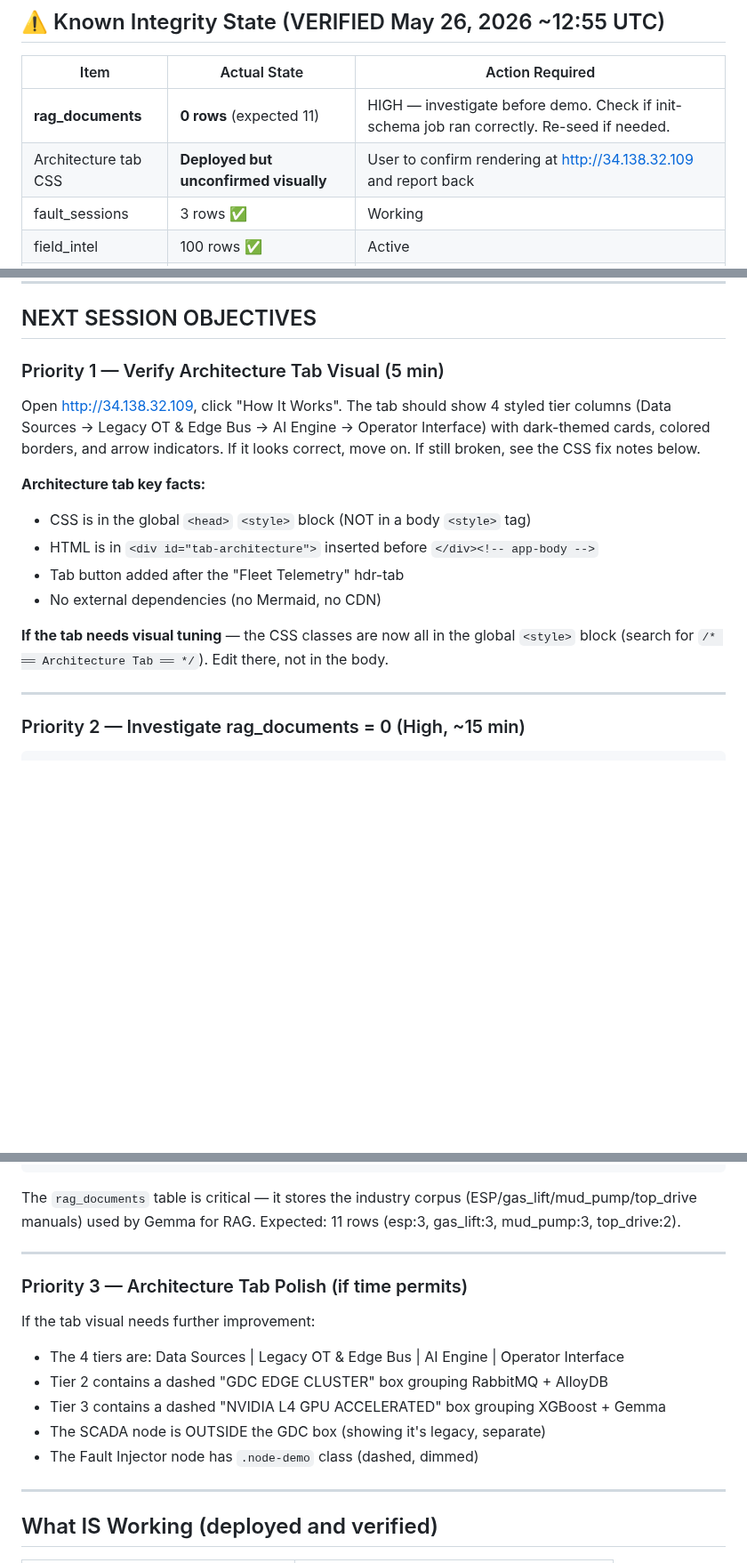
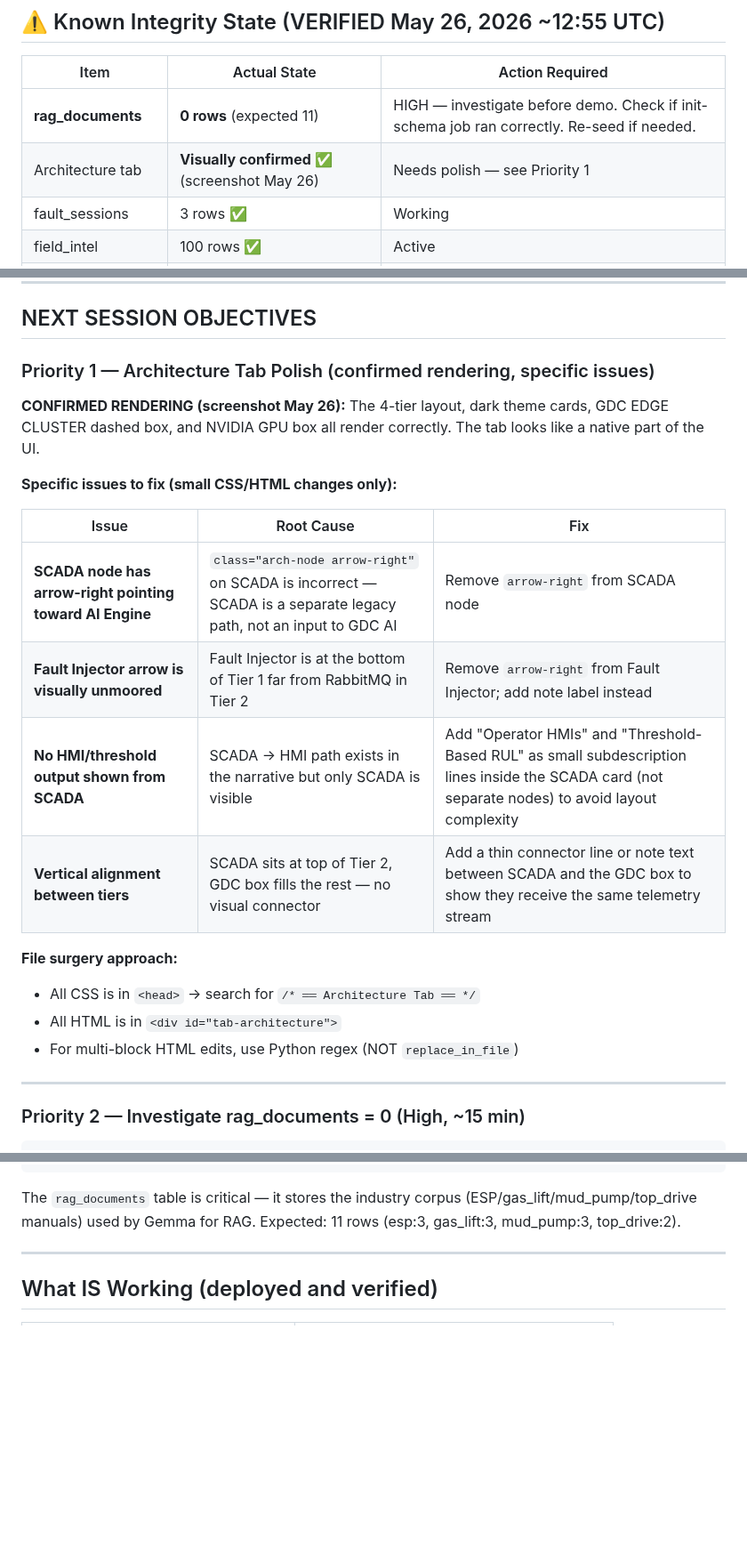
Before and after one commit to bdau-goog/gdc-pm, a Markdown page: docs/NEXT_SESSION_PROMPT.md, 3 parts joined by grey strips. Shown at 89% size. Drawn GitHub-style; blank space fills up the shorter version.

Commit message:
docs: update handoff with visual confirmation of Architecture tab

````diff
--- a/docs/NEXT_SESSION_PROMPT.md
+++ b/docs/NEXT_SESSION_PROMPT.md
@@ -45,7 +45,7 @@ kubectl exec -n gdc-pm deployment/alloydb-omni -- psql -U postgres -d grid_relia
 | Item | Actual State | Action Required |
 |------|-------------|-----------------|
 | **rag_documents** | **0 rows** (expected 11) | HIGH — investigate before demo. Check if init-schema job ran correctly. Re-seed if needed. |
-| Architecture tab CSS | **Deployed but unconfirmed visually** | User to confirm rendering at http://34.138.32.109 and report back |
+| Architecture tab | **Visually confirmed ✅** (screenshot May 26) | Needs polish — see Priority 1 |
 | fault_sessions | 3 rows ✅ | Working |
 | field_intel | 100 rows ✅ | Active |
 | Ollama / gemma:27b | `ollama_online: True` ✅ | Running on GPU |
@@ -65,16 +65,23 @@ cd /home/brian/gdc-pm && ./scripts/gpu-stop.sh    # end of day
 
 ## NEXT SESSION OBJECTIVES
 
-### Priority 1 — Verify Architecture Tab Visual (5 min)
-Open http://34.138.32.109, click "How It Works". The tab should show 4 styled tier columns (Data Sources → Legacy OT & Edge Bus → AI Engine → Operator Interface) with dark-themed cards, colored borders, and arrow indicators. If it looks correct, move on. If still broken, see the CSS fix notes below.
+### Priority 1 — Architecture Tab Polish (confirmed rendering, specific issues)
 
-**Architecture tab key facts:**
-- CSS is in the global `<head>` `<style>` block (NOT in a body `<style>` tag)
-- HTML is in `<div id="tab-architecture">` inserted before `</div><!-- app-body -->`
-- Tab button added after the "Fleet Telemetry" hdr-tab
-- No external dependencies (no Mermaid, no CDN)
+**CONFIRMED RENDERING (screenshot May 26):** The 4-tier layout, dark theme cards, GDC EDGE CLUSTER dashed box, and NVIDIA GPU box all render correctly. The tab looks like a native part of the UI.
 
-**If the tab needs visual tuning** — the CSS classes are now all in the global `<style>` block (search for `/* ══ Architecture Tab ══ */`). Edit there, not in the body.
+**Specific issues to fix (small CSS/HTML changes only):**
+
+| Issue | Root Cause | Fix |
+|-------|-----------|-----|
+| **SCADA node has arrow-right pointing toward AI Engine** | `class="arch-node arrow-right"` on SCADA is incorrect — SCADA is a separate legacy path, not an input to GDC AI | Remove `arrow-right` from SCADA node |
+| **Fault Injector arrow is visually unmoored** | Fault Injector is at the bottom of Tier 1 far from RabbitMQ in Tier 2 | Remove `arrow-right` from Fault Injector; add note label instead |
+| **No HMI/threshold output shown from SCADA** | SCADA → HMI path exists in the narrative but only SCADA is visible | Add "Operator HMIs" and "Threshold-Based RUL" as small subdescription lines inside the SCADA card (not separate nodes) to avoid layout complexity |
+| **Vertical alignment between tiers** | SCADA sits at top of Tier 2, GDC box fills the rest — no visual connector | Add a thin connector line or note text between SCADA and the GDC box to show they receive the same telemetry stream |
+
+**File surgery approach:**
+- All CSS is in `<head>` → search for `/* ══ Architecture Tab ══ */`
+- All HTML is in `<div id="tab-architecture">`
+- For multi-block HTML edits, use Python regex (NOT `replace_in_file`)
 
 ---
 
@@ -97,17 +104,6 @@ kubectl logs -n gdc-pm job/alloydb-init-schema 2>&1 | tail -30
 ```
 
 The `rag_documents` table is critical — it stores the industry corpus (ESP/gas_lift/mud_pump/top_drive manuals) used by Gemma for RAG. Expected: 11 rows (esp:3, gas_lift:3, mud_pump:3, top_drive:2).
-
----
-
-### Priority 3 — Architecture Tab Polish (if time permits)
-
-If the tab visual needs further improvement:
-- The 4 tiers are: Data Sources | Legacy OT & Edge Bus | AI Engine | Operator Interface
-- Tier 2 contains a dashed "GDC EDGE CLUSTER" box grouping RabbitMQ + AlloyDB
-- Tier 3 contains a dashed "NVIDIA L4 GPU ACCELERATED" box grouping XGBoost + Gemma
-- The SCADA node is OUTSIDE the GDC box (showing it's legacy, separate)
-- The Fault Injector node has `.node-demo` class (dashed, dimmed)
 
 ---
 
````
